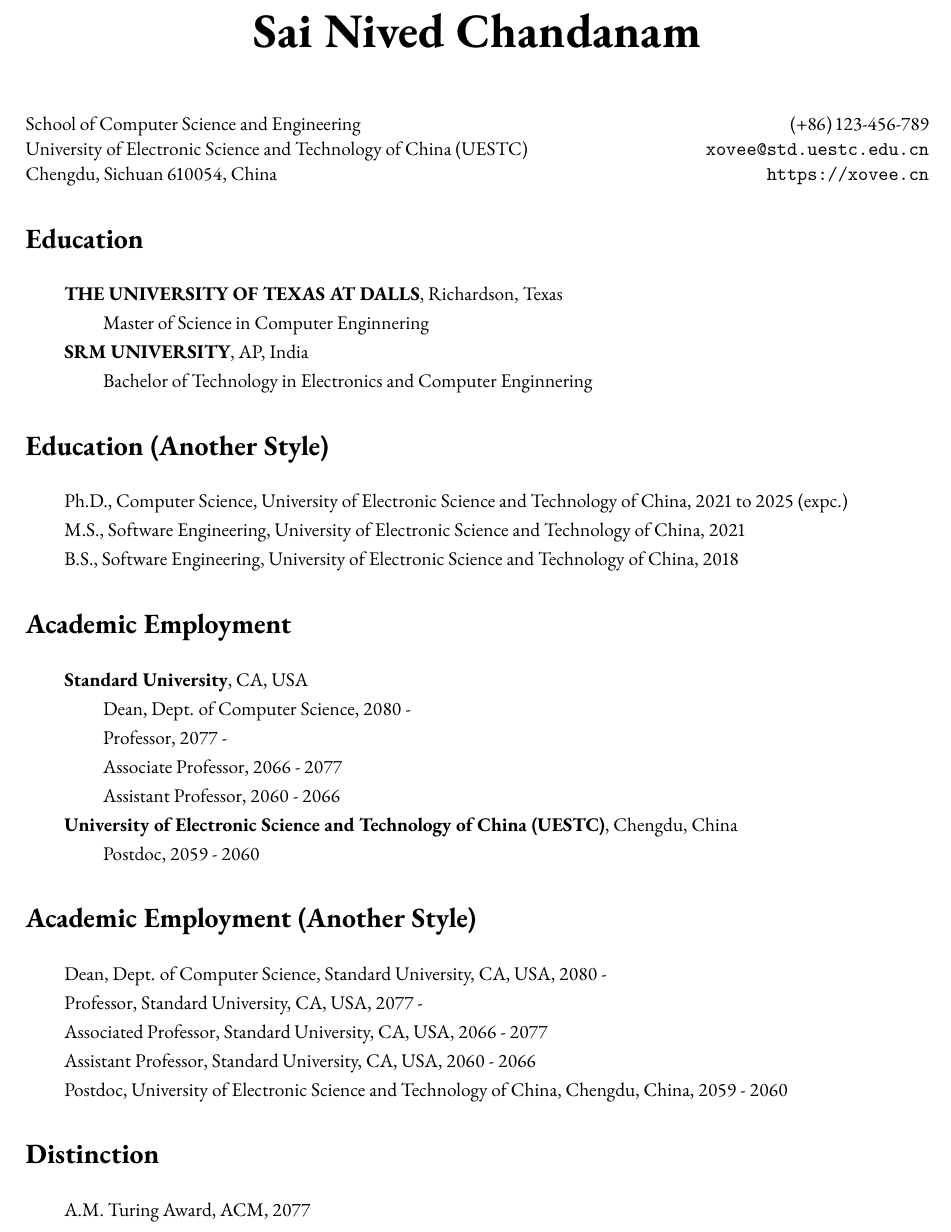
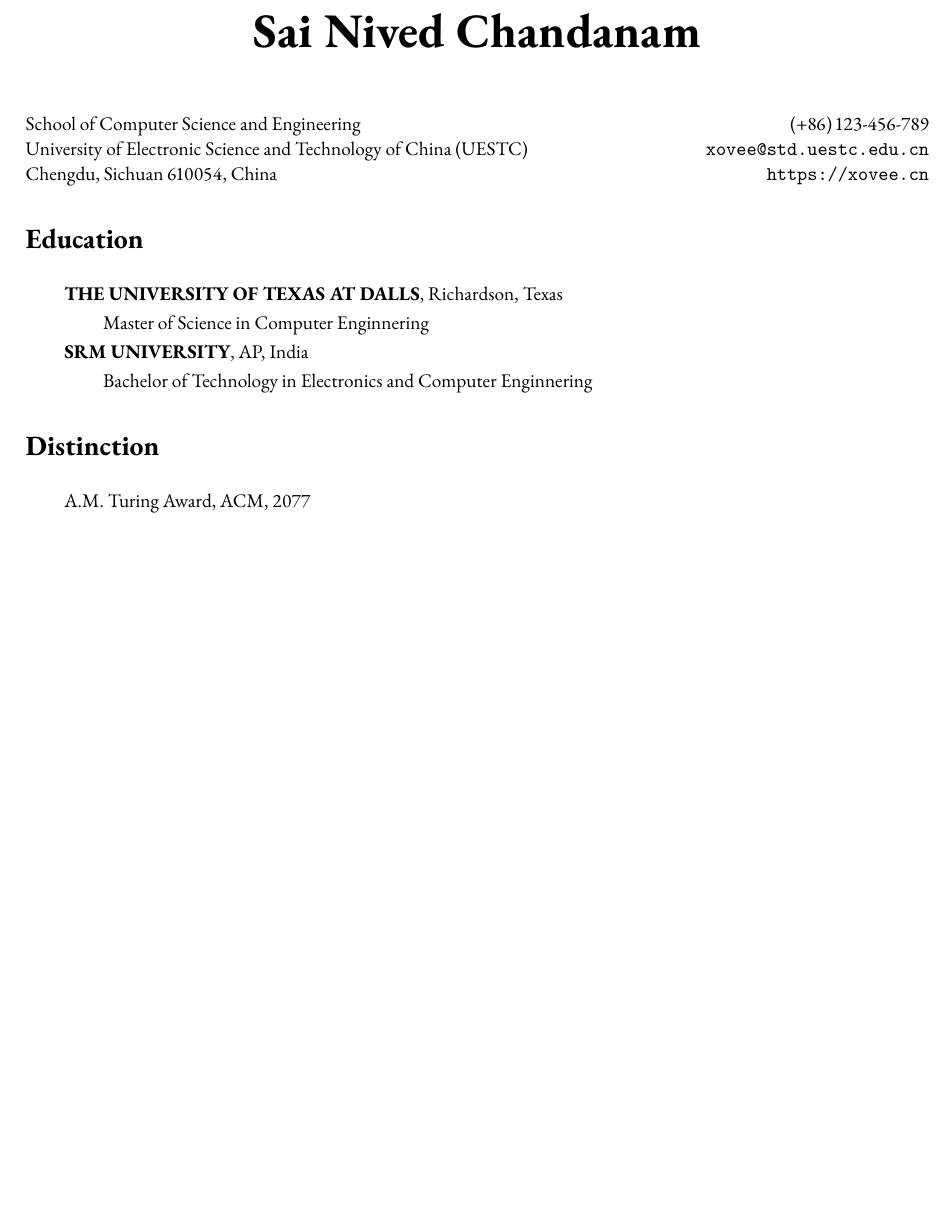
Before and after one commit to Nived151/LaTeX-Practice, a LaTeX document (test_res.tex): part of page 1 of 3 before the commit and part of page 1 of 2 after it, cut so that both start at the same text, the shorter picture padded with empty space. Compiled offline with pdfLaTeX.

Commit message:
removed academic employment

```diff
--- a/test_res.tex
+++ b/test_res.tex
@@ -73,50 +73,6 @@
 \hspace{2em}Bachelor of Technology in Electronics and Computer Enginnering
 
 
-
-
-% below is another kind of style
-\cvsection{Education (Another Style)}
-\indent
-
-Ph.D., Computer Science, University of Electronic Science and Technology of China, 2021 to 2025 (expc.)
-
-M.S., Software Engineering, University of Electronic Science and Technology of China, 2021
-
-B.S., Software Engineering, University of Electronic Science and Technology of China, 2018
-
-
-% academic employment
-\cvsection{Academic Employment}
-\indent
-
-\textbf{Standard University}, CA, USA
-
-\hspace{2em}Dean, Dept. of Computer Science, 2080 -
-
-\hspace{2em}Professor, 2077 -
-
-\hspace{2em}Associate Professor, 2066 - 2077
-
-\hspace{2em}Assistant Professor, 2060 - 2066
-
-\textbf{University of Electronic Science and Technology of China (UESTC)}, Chengdu, China
-
-\hspace{2em}Postdoc, 2059 - 2060
-
-
-\cvsection{Academic Employment (Another Style)}
-\indent
-
-Dean, Dept. of Computer Science, Standard University, CA, USA, 2080 -
-
-Professor, Standard University, CA, USA, 2077 -
-
-Associated Professor, Standard University, CA, USA, 2066 - 2077
-
-Assistant Professor, Standard University, CA, USA, 2060 - 2066
-
-Postdoc, University of Electronic Science and Technology of China, Chengdu, China, 2059 - 2060
 
 
 
```
